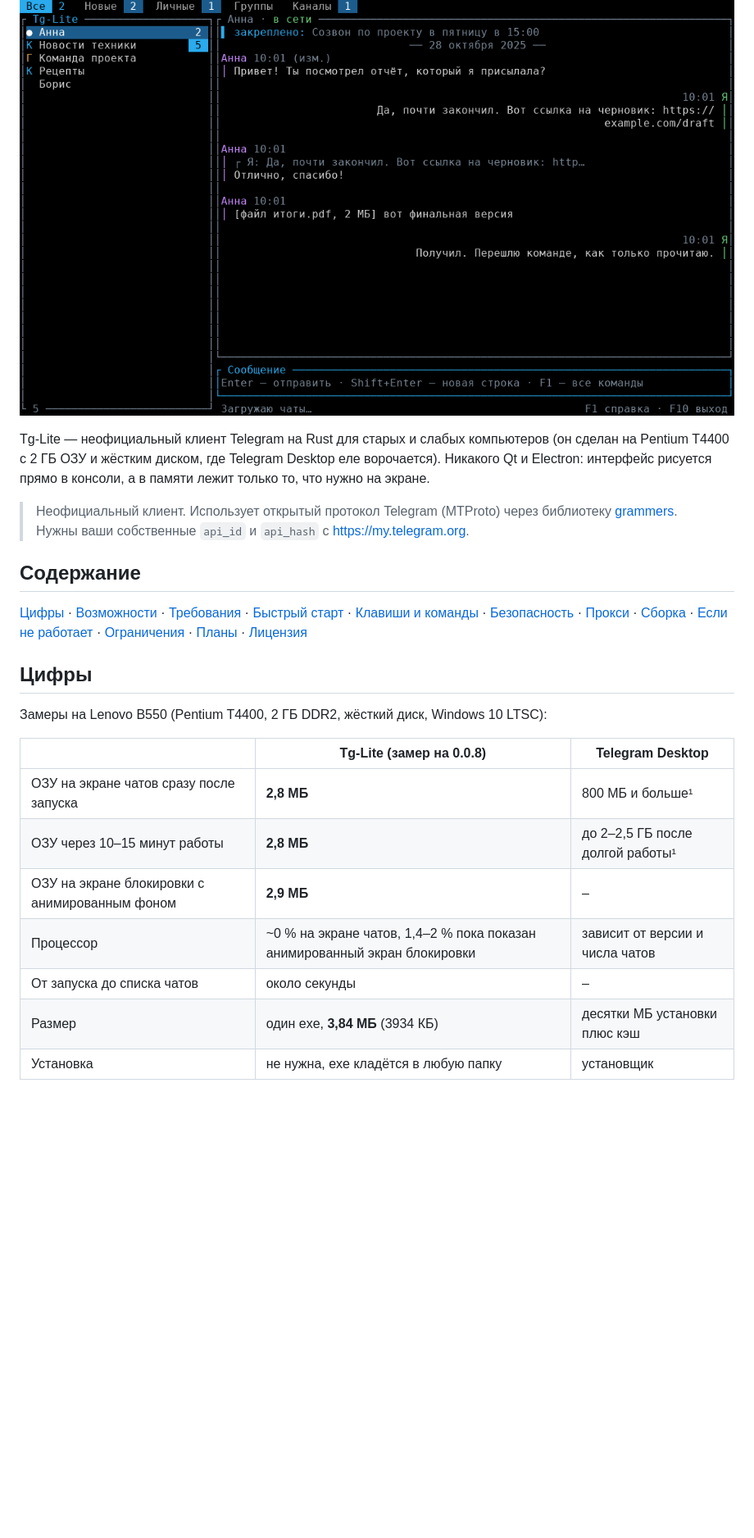
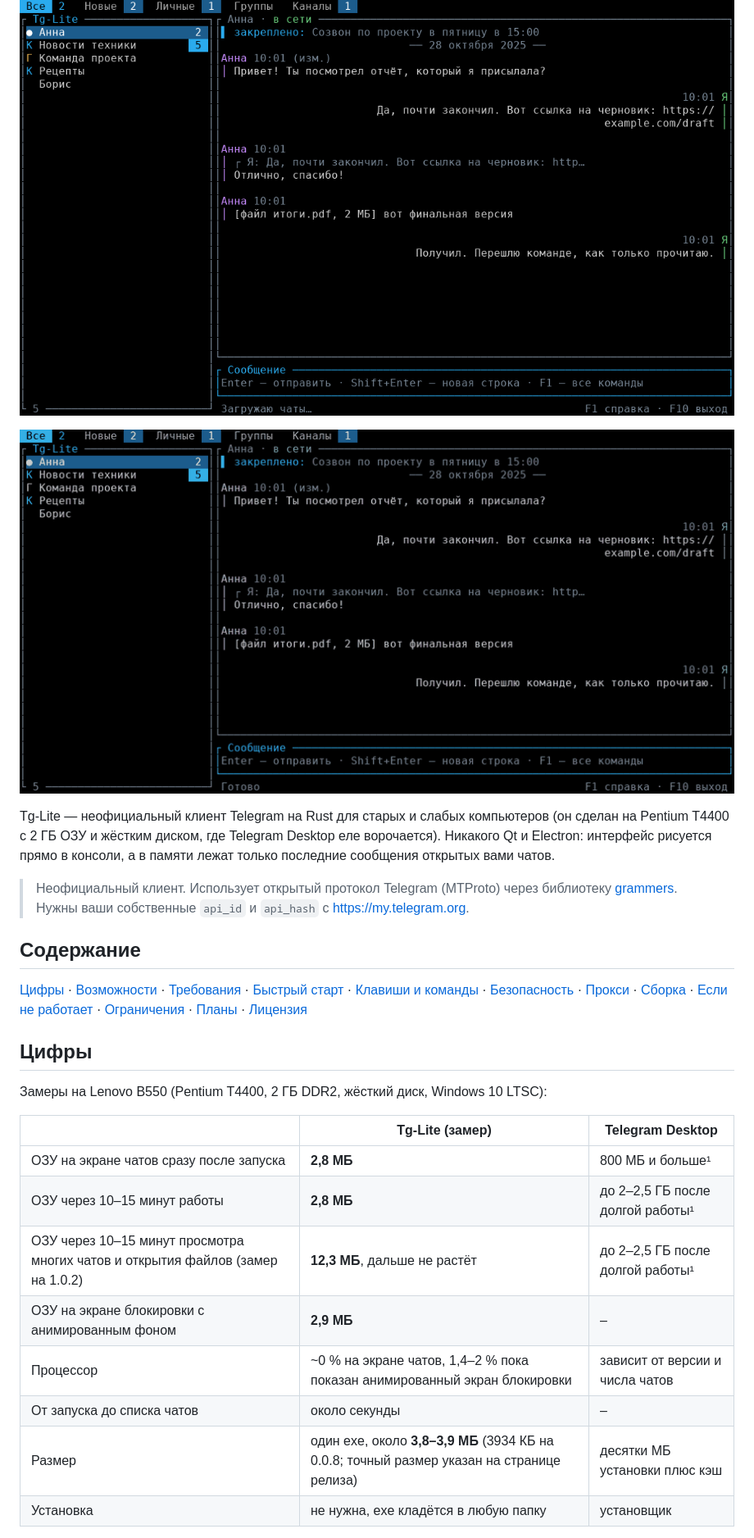
Before and after one commit to MaksLeny/tg-lite, a Markdown page: README.md, the part around one of its changes. Shown at 82% size. Drawn GitHub-style; pictures changed too: docs/demo-ru.gif (added); blank space fills up the shorter version.

```diff
--- a/README.md
+++ b/README.md
@@ -252,11 +259,13 @@ photos, video and voice, tray mode, a reusable core crate.
 
 ![Экран чатов](docs/chat-ru.png)
 
+![Короткое демо](docs/demo-ru.gif)
+
 </div>
 
 Tg-Lite — неофициальный клиент Telegram на Rust для старых и слабых компьютеров (он сделан на Pentium T4400 с 2 ГБ ОЗУ и
 жёстким диском, где Telegram Desktop еле ворочается). Никакого Qt и Electron: интерфейс рисуется прямо в консоли, а в памяти
-лежит только то, что нужно на экране.
+лежат только последние сообщения открытых вами чатов.
 
 > Неофициальный клиент. Использует открытый протокол Telegram (MTProto) через библиотеку
 > [grammers](https://github.com/Lonami/grammers). Нужны ваши собственные `api_id` и `api_hash` с <https://my.telegram.org>.
@@ -270,13 +279,14 @@ Tg-Lite — неофициальный клиент Telegram на Rust для с
 
 Замеры на Lenovo B550 (Pentium T4400, 2 ГБ DDR2, жёсткий диск, Windows 10 LTSC):
 
-| | Tg-Lite (замер на 0.0.8) | Telegram Desktop |
+| | Tg-Lite (замер) | Telegram Desktop |
 |---|---|---|
 | ОЗУ на экране чатов сразу после запуска | **2,8 МБ** | 800 МБ и больше¹ |
 | ОЗУ через 10–15 минут работы | **2,8 МБ** | до 2–2,5 ГБ после долгой работы¹ |
+| ОЗУ через 10–15 минут просмотра многих чатов и открытия файлов (замер на 1.0.2) | **12,3 МБ**, дальше не растёт | до 2–2,5 ГБ после долгой работы¹ |
 | ОЗУ на экране блокировки с анимированным фоном | **2,9 МБ** | – |
 | Процессор | ~0 % на экране чатов, 1,4–2 % пока показан анимированный экран блокировки | зависит от версии и числа чатов |
 | От запуска до списка чатов | около секунды | – |
-| Размер | один exe, **3,84 МБ** (3934 КБ) | десятки МБ установки плюс кэш |
+| Размер | один exe, около **3,8–3,9 МБ** (3934 КБ на 0.0.8; точный размер указан на странице релиза) | десятки МБ установки плюс кэш |
 | Установка | не нужна, exe кладётся в любую папку | установщик |
 
```
Also changed, not shown: other parts of README.md (+42 -31 lines), CHANGELOG.md (+4 -0 lines), docs/demo-en.gif (added), 7 other files.
